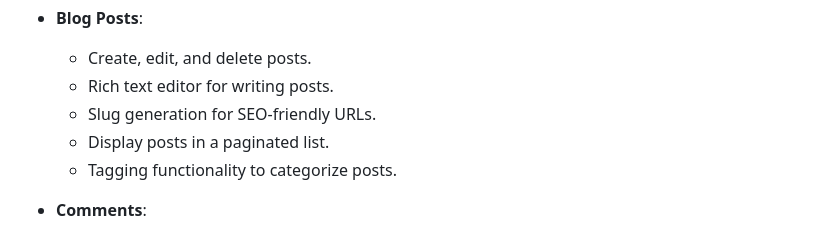
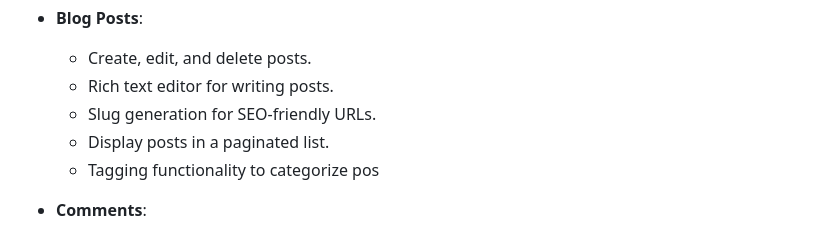
Before and after one commit to Danogbans/Django-blog, a Markdown page: README.md, the part around the change. GitHub-like rendering.

```diff
--- a/README.md
+++ b/README.md
@@ -25,7 +25,7 @@ A full-featured blog application built with Django. This application includes us
   - Rich text editor for writing posts.
   - Slug generation for SEO-friendly URLs.
   - Display posts in a paginated list.
-  - Tagging functionality to categorize posts.
+  - Tagging functionality to categorize pos
 
 - **Comments**:
   - Add comments to posts.
```
